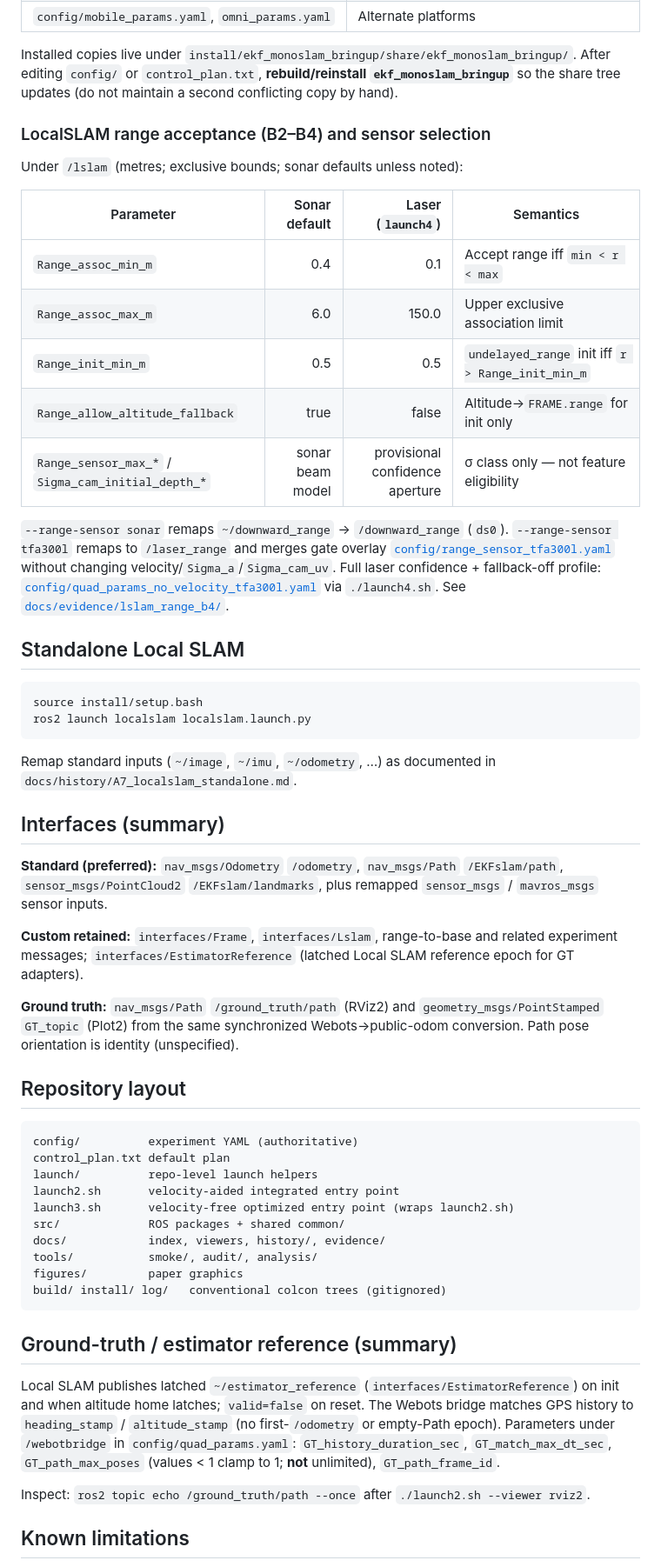
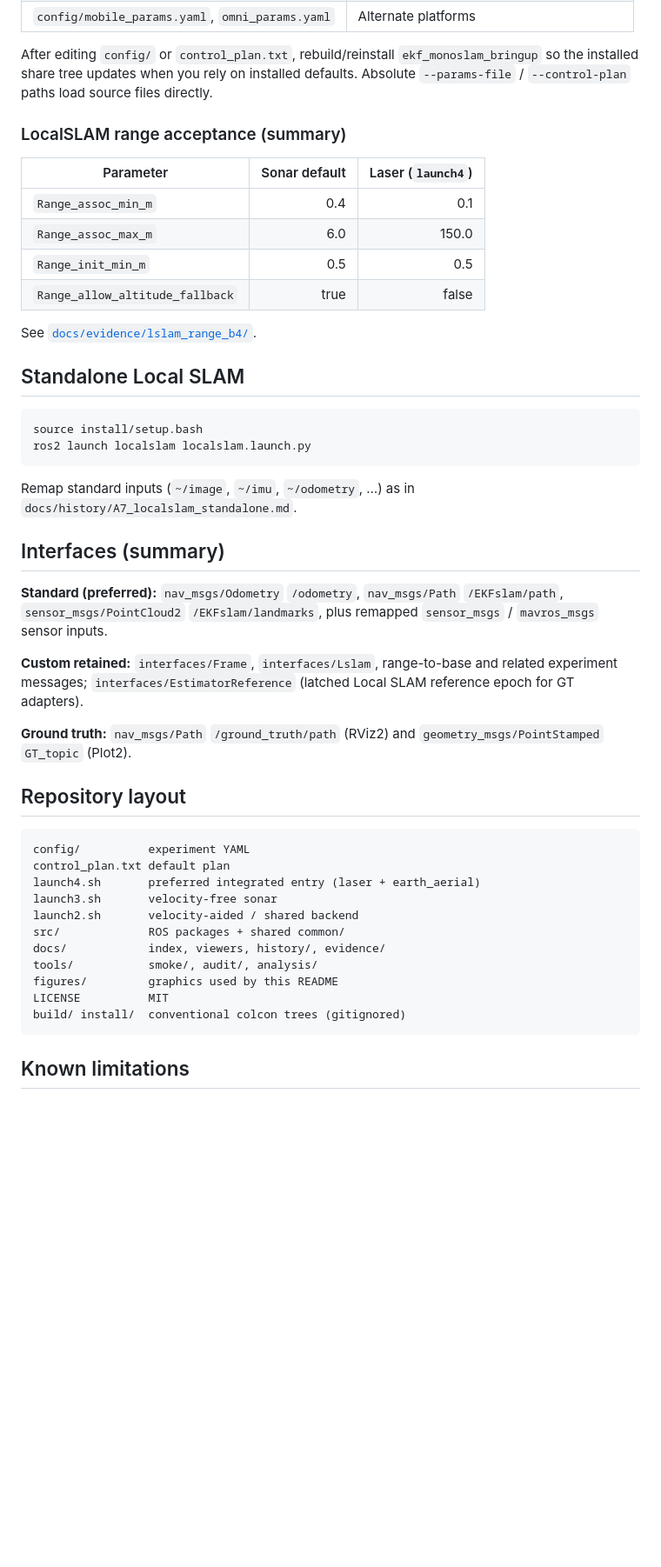
Before and after one commit to rodrigo-munguia/VSLAM-drone, a Markdown page: README.md, the part around one of its changes. Shown at 87% size. Drawn GitHub-style; blank space fills up the shorter version.

````diff
--- a/README.md
+++ b/README.md
@@ -170,28 +189,20 @@ active only when `--viewer plot2`. Under RViz2, use RViz’s own navigation UI.
 | `config/mobile_params.yaml`, `omni_params.yaml` | Alternate platforms |
 
-Installed copies live under
-`install/ekf_monoslam_bringup/share/ekf_monoslam_bringup/`. After editing
-`config/` or `control_plan.txt`, **rebuild/reinstall `ekf_monoslam_bringup`**
-so the share tree updates (do not maintain a second conflicting copy by hand).
+After editing `config/` or `control_plan.txt`, rebuild/reinstall
+`ekf_monoslam_bringup` so the installed share tree updates when you rely on
+installed defaults. Absolute `--params-file` / `--control-plan` paths load
+source files directly.
 
-### LocalSLAM range acceptance (B2–B4) and sensor selection
+### LocalSLAM range acceptance (summary)
 
-Under `/lslam` (metres; exclusive bounds; sonar defaults unless noted):
+| Parameter | Sonar default | Laser (`launch4`) |
+|---|---:|---:|
+| `Range_assoc_min_m` | 0.4 | 0.1 |
+| `Range_assoc_max_m` | 6.0 | 150.0 |
+| `Range_init_min_m` | 0.5 | 0.5 |
+| `Range_allow_altitude_fallback` | true | false |
 
-| Parameter | Sonar default | Laser (`launch4`) | Semantics |
-|---|---:|---:|---|
-| `Range_assoc_min_m` | 0.4 | 0.1 | Accept range iff `min < r < max` |
-| `Range_assoc_max_m` | 6.0 | 150.0 | Upper exclusive association limit |
-| `Range_init_min_m` | 0.5 | 0.5 | `undelayed_range` init iff `r > Range_init_min_m` |
-| `Range_allow_altitude_fallback` | true | false | Altitude→`FRAME.range` for init only |
-| `Range_sensor_max_*` / `Sigma_cam_initial_depth_*` | sonar beam model | provisional confidence aperture | σ class only — not feature eligibility |
-
-`--range-sensor sonar` remaps `~/downward_range` → `/downward_range` (`ds0`).
-`--range-sensor tfa300l` remaps to `/laser_range` and merges gate overlay
-[`config/range_sensor_tfa300l.yaml`](config/range_sensor_tfa300l.yaml)
-without changing velocity/`Sigma_a`/`Sigma_cam_uv`. Full laser confidence +
-fallback-off profile: [`config/quad_params_no_velocity_tfa300l.yaml`](config/quad_params_no_velocity_tfa300l.yaml)
-via `./launch4.sh`. See [`docs/evidence/lslam_range_b4/`](docs/evidence/lslam_range_b4/).
+See [`docs/evidence/lslam_range_b4/`](docs/evidence/lslam_range_b4/).
 
 ## Standalone Local SLAM
 
@@ -200,7 +211,7 @@ source install/setup.bash
 ros2 launch localslam localslam.launch.py
 ```
 
-Remap standard inputs (`~/image`, `~/imu`, `~/odometry`, …) as documented in
+Remap standard inputs (`~/image`, `~/imu`, `~/odometry`, …) as in
 `docs/history/A7_localslam_standalone.md`.
 
 ## Interfaces (summary)
@@ -214,37 +225,23 @@ related experiment messages; `interfaces/EstimatorReference` (latched Local
 SLAM reference epoch for GT adapters).
 
 **Ground truth:** `nav_msgs/Path` `/ground_truth/path` (RViz2) and
-`geometry_msgs/PointStamped` `GT_topic` (Plot2) from the same synchronized
-Webots→public-odom conversion. Path pose orientation is identity
-(unspecified).
+`geometry_msgs/PointStamped` `GT_topic` (Plot2).
 
 ## Repository layout
 
 ```
-config/          experiment YAML (authoritative)
+config/          experiment YAML
 control_plan.txt default plan
-launch/          repo-level launch helpers
-launch2.sh       velocity-aided integrated entry point
-launch3.sh       velocity-free optimized entry point (wraps launch2.sh)
+launch4.sh       preferred integrated entry (laser + earth_aerial)
+launch3.sh       velocity-free sonar
+launch2.sh       velocity-aided / shared backend
 src/             ROS packages + shared common/
 docs/            index, viewers, history/, evidence/
 tools/           smoke/, audit/, analysis/
-figures/         paper graphics
-build/ install/ log/   conventional colcon trees (gitignored)
+figures/         graphics used by this README
+LICENSE          MIT
+build/ install/  conventional colcon trees (gitignored)
 ```
-
-## Ground-truth / estimator reference (summary)
-
-Local SLAM publishes latched `~/estimator_reference`
-(`interfaces/EstimatorReference`) on init and when altitude home latches;
-`valid=false` on reset. The Webots bridge matches GPS history to
-`heading_stamp` / `altitude_stamp` (no first-`/odometry` or empty-Path
-epoch). Parameters under `/webotbridge` in `config/quad_params.yaml`:
-`GT_history_duration_sec`, `GT_match_max_dt_sec`, `GT_path_max_poses`
-(values &lt; 1 clamp to 1; **not** unlimited), `GT_path_frame_id`.
-
-Inspect: `ros2 topic echo /ground_truth/path --once` after
-`./launch2.sh --viewer rviz2`.
 
 ## Known limitations
 
````
Also changed, not shown: other parts of README.md (+107 -105 lines), figures/webots_earth_aerial_slam.jpg (added).
